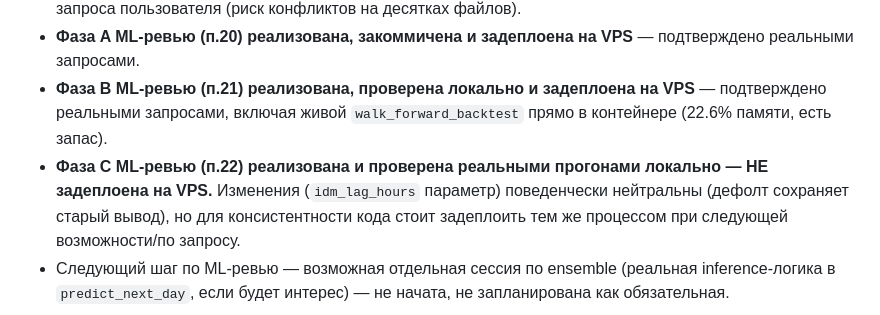
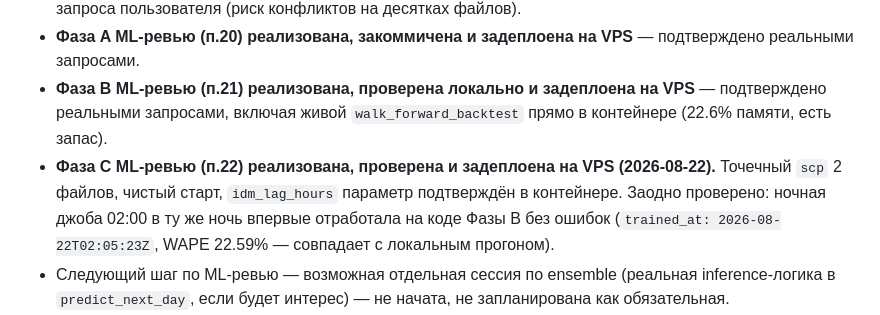
Before and after one commit to Olegkg2018/smartbess-ems, a Markdown page: CLAUDE.md, the part around the change. Rendered like a GitHub page.

Commit message:
Обновить CLAUDE.md: Фаза C задеплоена на VPS, ночная джоба Фазы B отработала чисто
Co-Authored-By: Claude Sonnet 5 <noreply@anthropic.com>

```diff
--- a/CLAUDE.md
+++ b/CLAUDE.md
@@ -171,7 +171,7 @@ SmartBESS EMS — платформа для украинского BESS-нако
 - **VPS git по-прежнему НЕ синхронизирован с origin/main** (HEAD на `ab2f612`, working tree — многолетний scp-хотпатч без коммитов) — деплой сделан точечным `scp`, не `git pull`. Полная синхронизация git-истории VPS — отдельная незапланированная задача, не делать её попутно без явного запроса пользователя (риск конфликтов на десятках файлов).
 - **Фаза A ML-ревью (п.20) реализована, закоммичена и задеплоена на VPS** — подтверждено реальными запросами.
 - **Фаза B ML-ревью (п.21) реализована, проверена локально и задеплоена на VPS** — подтверждено реальными запросами, включая живой `walk_forward_backtest` прямо в контейнере (22.6% памяти, есть запас).
-- **Фаза C ML-ревью (п.22) реализована и проверена реальными прогонами локально — НЕ задеплоена на VPS.** Изменения (`idm_lag_hours` параметр) поведенчески нейтральны (дефолт сохраняет старый вывод), но для консистентности кода стоит задеплоить тем же процессом при следующей возможности/по запросу.
+- **Фаза C ML-ревью (п.22) реализована, проверена и задеплоена на VPS (2026-08-22).** Точечный `scp` 2 файлов, чистый старт, `idm_lag_hours` параметр подтверждён в контейнере. Заодно проверено: ночная джоба 02:00 в ту же ночь впервые отработала на коде Фазы B без ошибок (`trained_at: 2026-08-22T02:05:23Z`, WAPE 22.59% — совпадает с локальным прогоном).
 - Следующий шаг по ML-ревью — возможная отдельная сессия по ensemble (реальная inference-логика в `predict_next_day`, если будет интерес) — не начата, не запланирована как обязательная.
 - Нічна джоба на VPS (02:00) сьогодні вночі вперше переобучить модель уже виправленим (Фаза B) кодом — варто зверитись з `trained_at`/`GET /api/metrics` наступного ранку, чи пройшло без помилок.
 - Пункты 5-20 первого ревью (`CODE_REVIEW.md`) не начаты: финансовый учёт ×60 из-за неправильного интегрирования телеметрии, settlement заявок без проверки физической достижимости через SoC, отсутствие lineage между прогнозом/планом/заявками, единая модель времени (Kyiv vs UTC vs container tz), MILP-статус солвера игнорируется, VaR не на исполняемом графике, тесты не изолированы от рабочей БД.
```
